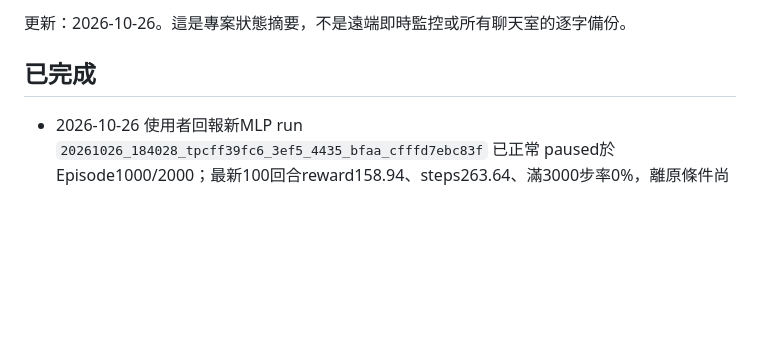
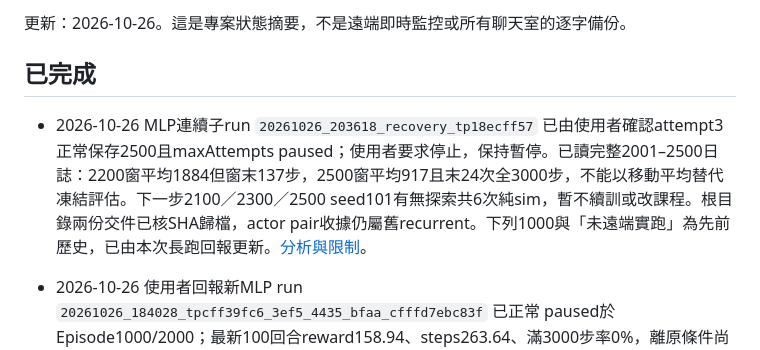
Before and after one commit to yeyi58095/ModularTraining, a Markdown page: docs/records/current-status.md, the part around the change. GitHub-like rendering; blank space fills up the shorter version.

Commit message:
docs: review paused MLP run through episode 2500

```diff
--- a/docs/records/current-status.md
+++ b/docs/records/current-status.md
@@ -3,6 +3,8 @@
 更新：2026-10-26。這是專案狀態摘要，不是遠端即時監控或所有聊天室的逐字備份。
 
 ## 已完成
+
+- 2026-10-26 MLP連續子run `20261026_203618_recovery_tp18ecff57` 已由使用者確認attempt3正常保存2500且maxAttempts paused；使用者要求停止，保持暫停。已讀完整2001–2500日誌：2200窗平均1884但窗末137步，2500窗平均917且末24次全3000步，不能以移動平均替代凍結評估。下一步2100／2300／2500 seed101有無探索共6次純sim，暫不續訓或改課程。根目錄兩份交件已核SHA歸檔，actor pair收據仍屬舊recurrent。下列1000與「未遠端實跑」為先前歷史，已由本次長跑回報更新。[分析與限制](sac-mlp-2500-2026-10-26.md)。
 
 - 2026-10-26 使用者回報新MLP run `20261026_184028_tpcff39fc6_3ef5_4435_bfaa_cfffd7ebc83f` 已正常 paused於Episode1000/2000；最新100回合reward158.94、steps263.64、滿3000步率0%，離原條件尚遠。`mlp_stdout.log`尾端確認正常保存、無通關。已新增從Agent1000建立獨立連續SAC子run的100k新增回合配方：每段500、每100保存、200段上限，原成功門檻保留、guard退步只監看；父run與快照不改，未啟動訓練。因SAC連續恢復原由helper拒絕，準備工具已放行不調探索倍率的SAC連續子run；此路徑尚未遠端實跑驗證。[分析與可貼指令、交件SHA](../guides/sac-mlp-continuous-100k-2026-10-26.md)。
 
```
Also changed, not shown: docs/records/sac-mlp-2500-2026-10-26.md (added, +28 -0 lines).
